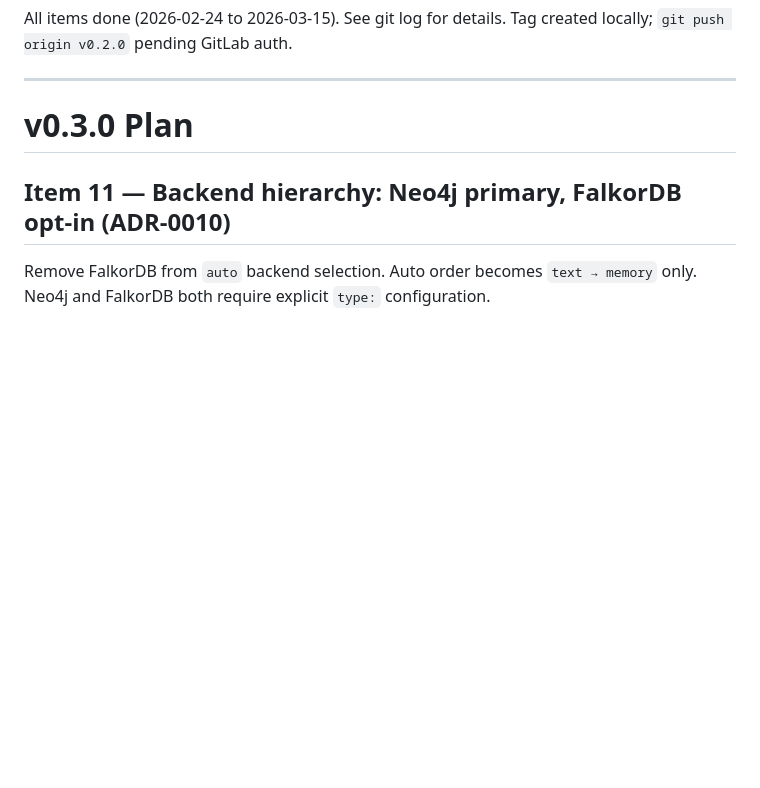
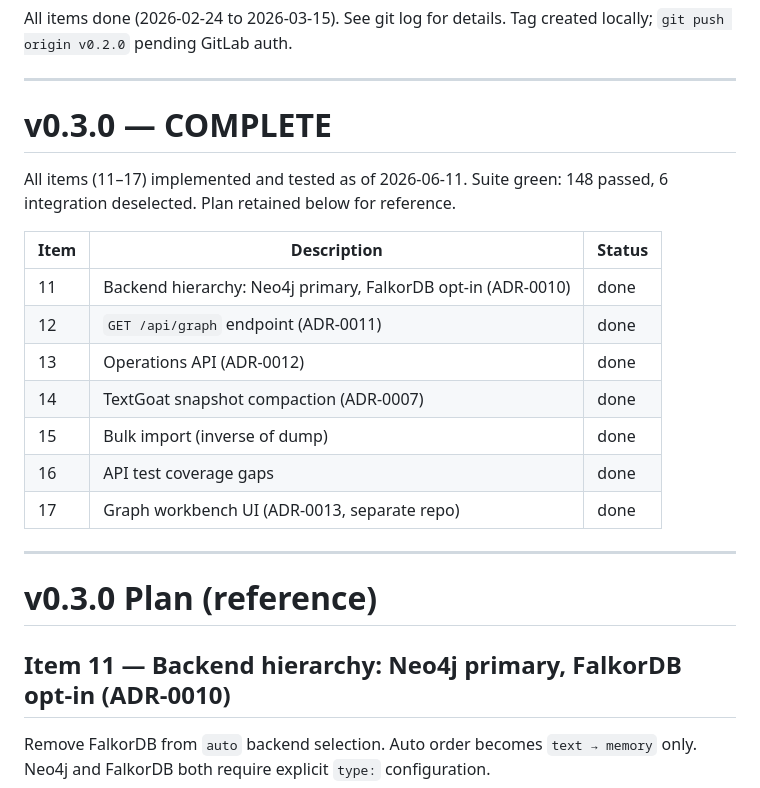
Before and after one commit to mojolab/mojogoat, a Markdown page: tasks/todo.md, the part around the change. GitHub-like rendering; blank space fills up the shorter version.

Commit message:
docs: mark v0.3.0 complete in todo.md
All items 11–17 are implemented and tested (148 passed, 6 integration
deselected). Items 14/15/16 landed earlier in 6e19ea8; this reconciles
the plan doc with the actual state of the tree.

Co-Authored-By: Claude Opus 4.8 <noreply@anthropic.com>

```diff
--- a/tasks/todo.md
+++ b/tasks/todo.md
@@ -7,7 +7,24 @@ Tag created locally; `git push origin v0.2.0` pending GitLab auth.
 
 ---
 
-# v0.3.0 Plan
+# v0.3.0 — COMPLETE
+
+All items (11–17) implemented and tested as of 2026-06-11. Suite green: 148 passed,
+6 integration deselected. Plan retained below for reference.
+
+| Item | Description | Status |
+|------|-------------|--------|
+| 11 | Backend hierarchy: Neo4j primary, FalkorDB opt-in (ADR-0010) | done |
+| 12 | `GET /api/graph` endpoint (ADR-0011) | done |
+| 13 | Operations API (ADR-0012) | done |
+| 14 | TextGoat snapshot compaction (ADR-0007) | done |
+| 15 | Bulk import (inverse of dump) | done |
+| 16 | API test coverage gaps | done |
+| 17 | Graph workbench UI (ADR-0013, separate repo) | done |
+
+---
+
+# v0.3.0 Plan (reference)
 
 ## Item 11 — Backend hierarchy: Neo4j primary, FalkorDB opt-in (ADR-0010)
 
```
